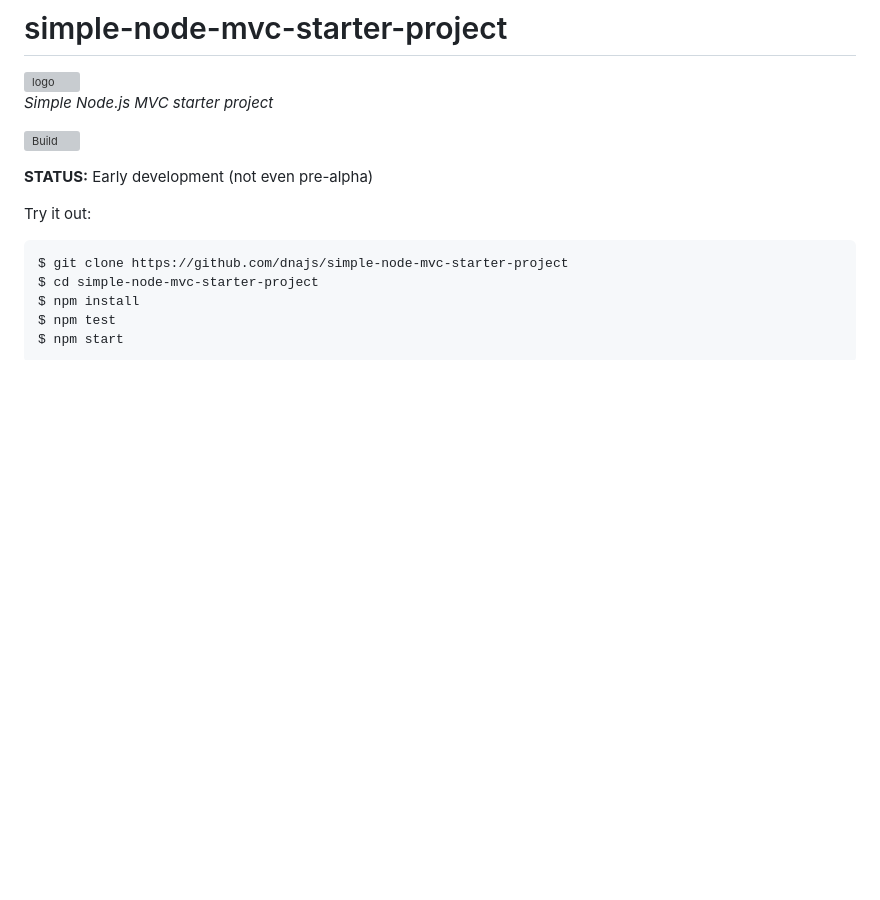
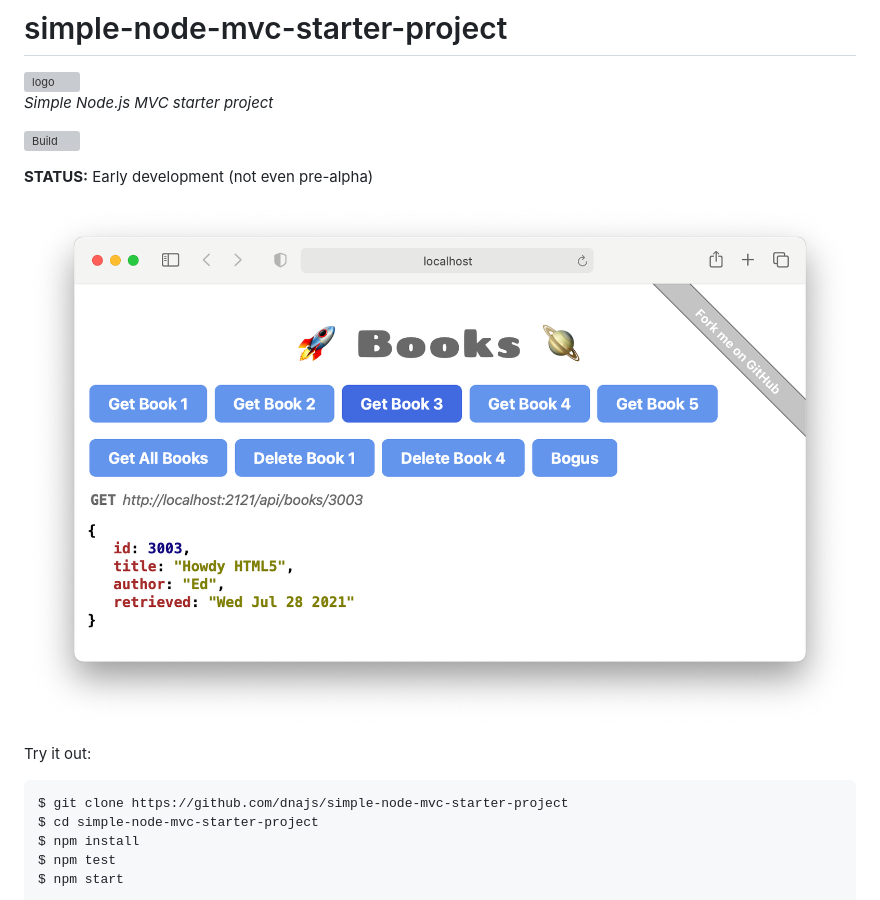
Before and after one commit to dna-engine/simple-node-mvc-starter-project, a Markdown page: README.md, the part around the change. Drawn GitHub-style; pictures changed too: screenshot.png (added); blank space fills up the shorter version; grey boxes are pictures that could not be loaded.

Commit message:
Add screenshot

````diff
--- a/README.md
+++ b/README.md
@@ -7,8 +7,9 @@ _Simple Node.js MVC starter project_
 
 **STATUS:** Early development (not even pre-alpha)
 
+![screenshot](screenshot.png)
+
 Try it out:
-
 ```
 $ git clone https://github.com/dnajs/simple-node-mvc-starter-project
 $ cd simple-node-mvc-starter-project
````
